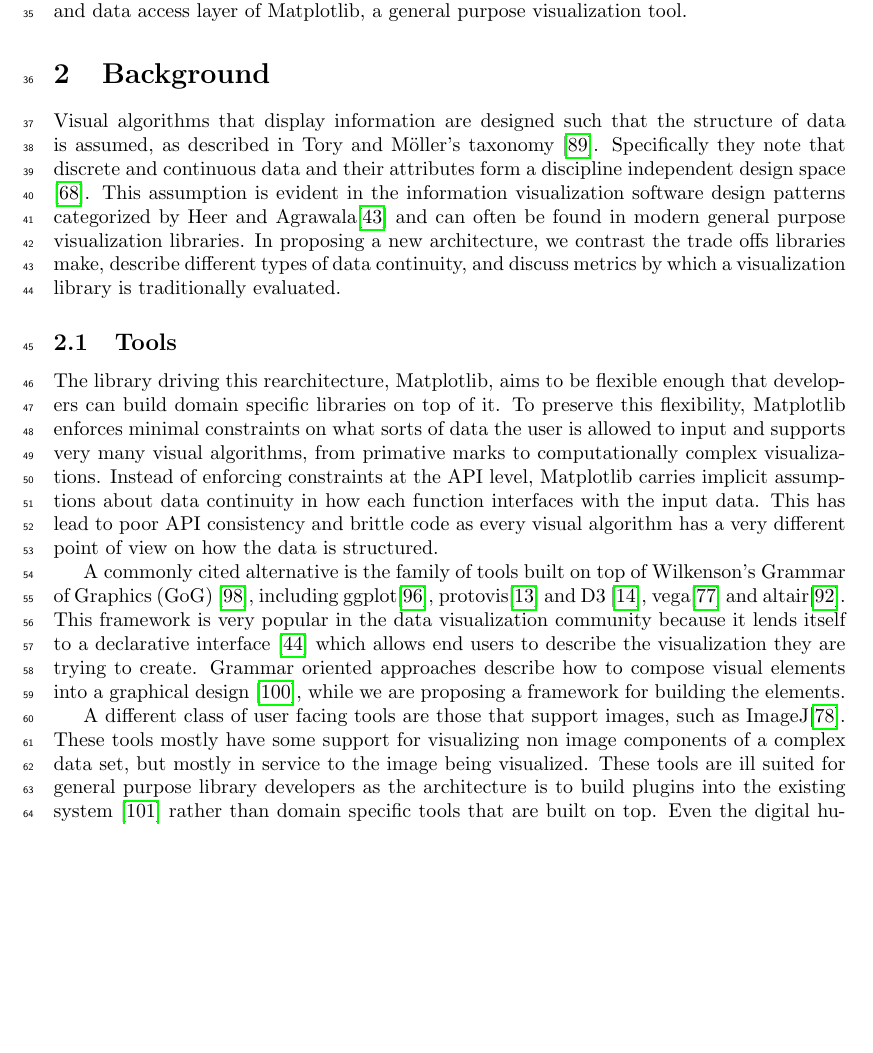
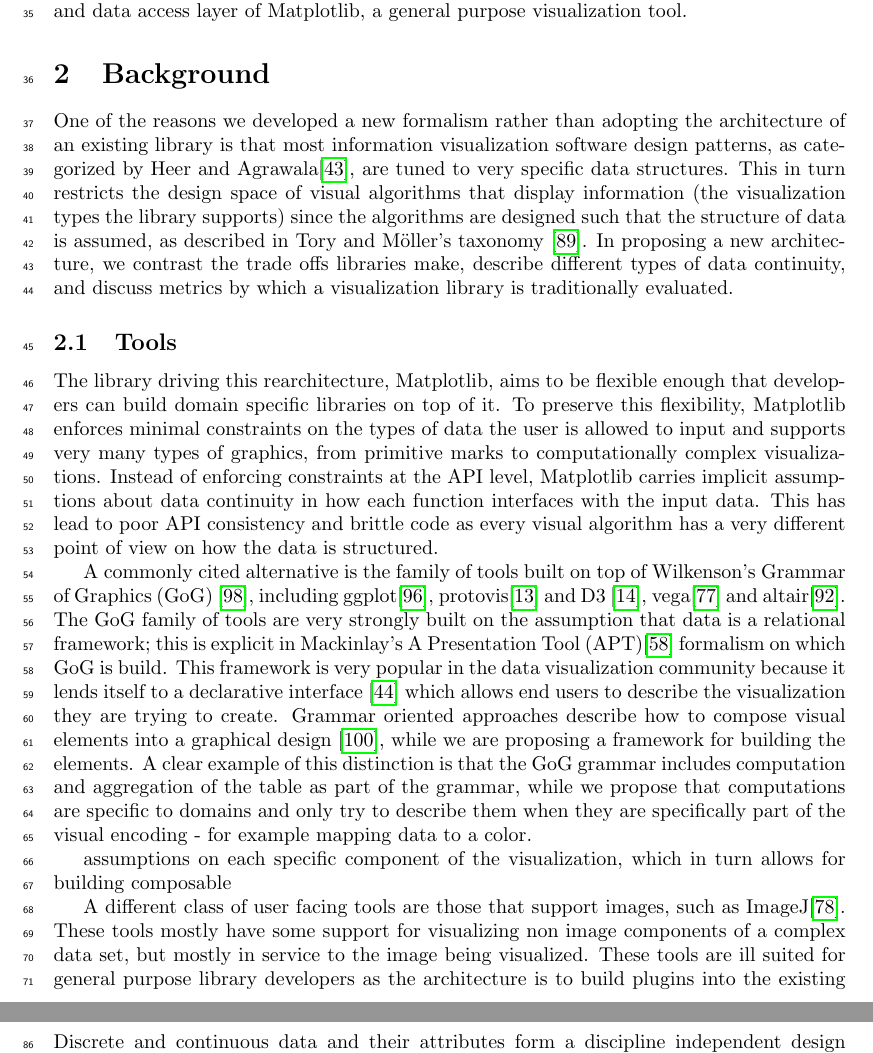
Before and after one commit to story645/proposal, a LaTeX thesis (draft/main.tex, which reads draft/sections/intro.tex): part of page 2 of 49 before the commit and two parts of pages 2 and 3 of 49 after it, the two joined at a grey line, cut so that both start at the same text, the shorter picture padded with empty space. Compiled offline with pdfLaTeX; a LaTeX package or settings file that is missing is left out.

Commit message:
gog rework

```diff
--- a/draft/sections/intro.tex
+++ b/draft/sections/intro.tex
@@ -15,17 +15,22 @@ Specifically, this work was driven by a rearchitecture of the Python visualizati
 
 In other words this model is not intended to be evaluative, it is intended to be a reference specification for visualization library API. To make this model as implementation independent as possible, we propose fairly general mathematical abstractions of the data container such that we do not need to assume the data has any specific structure, such as a relational database. We reuse this structure for the graphic as that allows us to specifically discuss how structure is preserved. We take a functional approach because that gives implementers the flexibility to carry as little or as much state as they need and allows us to specify the constraints on these functions without having to know anything about the implementation or any state that these functions may be carrying. As with the other mathematical formalisms of visualization, we factor out the rendering into a separate stage; but our framework describes how these rendering instructions are generated.
 
- In this work, we present a framework for understanding visualization as equivariant maps between topological spaces. Using this mathematical formalism, we can interpret and extend prior work and also develop new tools. We validate our model by using it to re-design artist and data access layer of Matplotlib, a general purpose visualization tool.
+In this work, we present a framework for understanding visualization as equivariant maps between topological spaces. Using this mathematical formalism, we can interpret and extend prior work and also develop new tools. We validate our model by using it to re-design artist and data access layer of Matplotlib, a general purpose visualization tool.
 
 
 \section{Background}
-Visual algorithms that display information are designed such that the structure of data is assumed, as described in Tory and Möller's taxonomy \cite{toryRethinkingVisualizationHighLevel2004}. Specifically they note that discrete and continuous data and their attributes form a discipline independent design space \cite{pousmanCasualInformation2007}. This assumption is evident in the information visualization software design patterns categorized by Heer and Agrawala\cite{HeerSoftware2006} and can often be found in modern general purpose visualization libraries.  In proposing a new architecture, we contrast the trade offs libraries make, describe different types of data continuity, and discuss metrics by which a visualization library is traditionally evaluated.
+One of the reasons we developed a new formalism rather than adopting the architecture of an existing library is that most information visualization software design patterns, as categorized by Heer and Agrawala\cite{HeerSoftware2006}, are tuned to very specific data structures. This in turn restricts the design space of visual algorithms that display information (the visualization types the library supports) since the algorithms are designed such that the structure of data is assumed, as described in Tory and Möller's taxonomy \cite{toryRethinkingVisualizationHighLevel2004}. In proposing a new architecture, we contrast the trade offs libraries make, describe different types of data continuity, and discuss metrics by which a visualization library is traditionally evaluated.
 
 \subsection{Tools}
 \label{sec:intro_data_tools}
-The library driving this rearchitecture, Matplotlib, aims to be flexible enough that developers can build domain specific libraries on top of it. To preserve this flexibility, Matplotlib enforces minimal constraints on what sorts of data the user is allowed to input and supports very many visual algorithms, from primative marks to computationally complex visualizations. Instead of enforcing constraints at the API level, Matplotlib carries implicit assumptions about data continuity in how each function interfaces with the input data. This has lead to poor API consistency and brittle code as every visual algorithm has a very different point of view on how the data is structured.
+The library driving this rearchitecture, Matplotlib, aims to be flexible enough that developers can build domain specific libraries on top of it. To preserve this flexibility, Matplotlib enforces minimal constraints on the types of data the user is allowed to input and supports very many types of graphics, from primitive marks to computationally complex visualizations. Instead of enforcing constraints at the API level, Matplotlib carries implicit assumptions about data continuity in how each function interfaces with the input data. This has lead to poor API consistency and brittle code as every visual algorithm has a very different point of view on how the data is structured.
 
-A commonly cited alternative is the family of tools built on top of Wilkenson's Grammar of Graphics (GoG) \cite{wilkinsonGrammarGraphics2005}, including ggplot\cite{wickhamGgplot2ElegantGraphics2016a}, protovis\cite{bostockProtoviz2009} and D3 \cite{bostockDataDrivenDocuments2011}, vega\cite{satyanarayanDeclarativeInteractionDesign2014} and altair\cite{vanderplasAltairInteractiveStatistical2018}. This framework is very popular in the data visualization community because it lends itself to a declarative interface \cite{heerDeclarative2010} which allows end users to describe the visualization they are trying to create.  Grammar oriented approaches describe how to compose visual elements into a graphical design \cite{wongsuphasawatNavigatingWideWorld2021}, while we are proposing a framework for building the elements.
+A commonly cited alternative is the family of tools built on top of Wilkenson's Grammar of Graphics (GoG) \cite{wilkinsonGrammarGraphics2005}, including ggplot\cite{wickhamGgplot2ElegantGraphics2016a}, protovis\cite{bostockProtoviz2009} and D3 \cite{bostockDataDrivenDocuments2011}, vega\cite{satyanarayanDeclarativeInteractionDesign2014} and altair\cite{vanderplasAltairInteractiveStatistical2018}. The GoG family of tools are very strongly built on the assumption that data is a relational framework; this is explicit in Mackinlay's A Presentation Tool (APT)\cite{mackinlayAUTOMATICDESIGNGRAPHICAL1987} formalism on which GoG is build. This framework is very popular in the data visualization community because it lends itself to a declarative interface \cite{heerDeclarative2010} which allows end users to describe the visualization they are trying to create. Grammar oriented approaches describe how to compose visual elements into a graphical design \cite{wongsuphasawatNavigatingWideWorld2021}, while we are proposing a framework for building the elements. A clear example of this distinction is that the GoG grammar includes computation and aggregation of the table as part of the grammar, while we propose that computations are specific to domains and only try to describe them when they are specifically part of the visual encoding - for example mapping data to a color.
+
+
+assumptions on each specific component of the visualization, which in turn allows for building composable
+
+
 
 A different class of user facing tools are those that support images, such as ImageJ\cite{schneiderNIHImageImageJ2012}. These tools mostly have some support for visualizing non image components of a complex data set, but mostly in service to the image being visualized. These tools are ill suited for general purpose library developers as the architecture is to build plugins into the existing system \cite{WritingPlugins} rather than domain specific tools that are built on top. Even the digital humanities oriented macro ImagePlot\cite{studiesCulturevisImageplot2021}, which supports some non-image aggregate reporting charts, is still built around image data as the primary input.
 
@@ -33,7 +38,7 @@ There are also visualization tools designed around scientifically complex data t
 
 \subsection{Data}
 \label{sec:intro_data}
-As mentioned, one of the drivers of this work was to facilitate building libraries that could natively support domain specific data containers. Fiber bundles are one such way model to model containers, as Butler proposes because they encode the continuity of the data separately from the types of variables and are flexible enough to support discrete and ND continuous datasets \cite{butlerVisualizationModelBased1989,butlerVectorBundleClassesForm1992}. Since Butler's model lacks a robust way of describing the variables, we fold in Spivak's Simplacial formulation of databases \cite{spivakDatabasesAreCategories2010,spivakSIMPLICIALDATABASES} so that we can encode a schema like description of the data in the fiber bundle.
+Discrete and continuous data and their attributes form a discipline independent design space \cite{pousmanCasualInformation2007}, so one of the drivers of this work was to facilitate building libraries that could natively support domain specific data containers that do not make assumptions about data continuity. Fiber bundles are one such way model to model containers, as Butler proposes because they encode the continuity of the data separately from the types of variables and are flexible enough to support discrete and ND continuous datasets \cite{butlerVisualizationModelBased1989,butlerVectorBundleClassesForm1992}. Since Butler's model lacks a robust way of describing the variables, we fold in Spivak's Simplacial formulation of databases \cite{spivakDatabasesAreCategories2010,spivakSIMPLICIALDATABASES} so that we can encode a schema like description of the data in the fiber bundle.
 
 \begin{figure}[H]
     \includegraphics[width=1\textwidth]{figures/intro/dataset_diagram.png}
```
